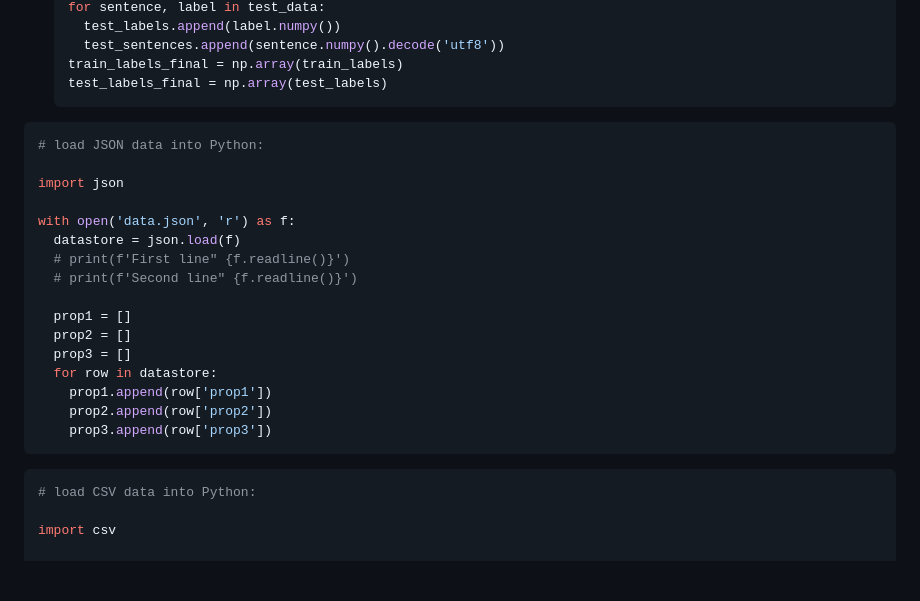
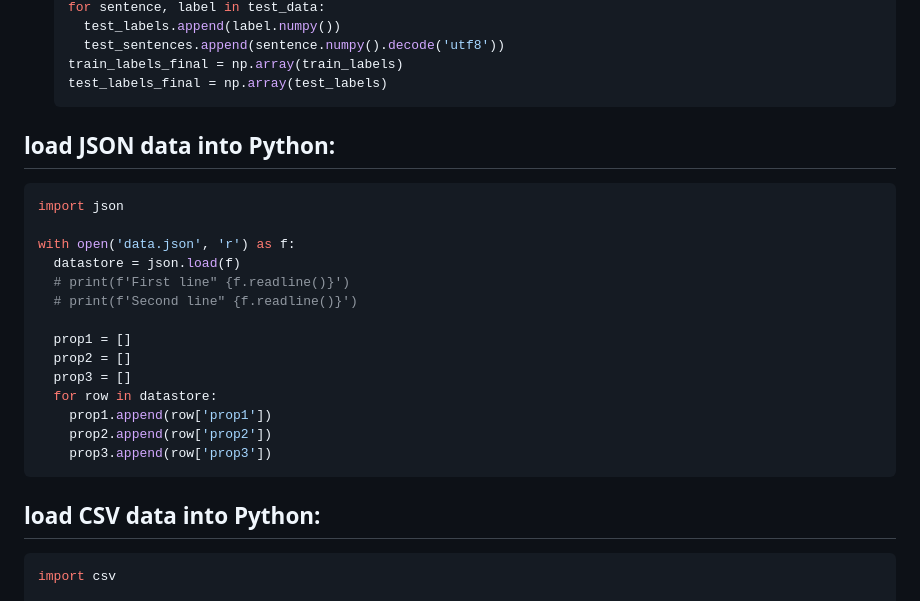
Before and after one commit to hchiam/learning-tf, a Markdown page: my_coursera_notes/C3.md, the part around the change printed below. Drawn GitHub-style; blank space fills up the shorter version.

````diff
--- a/my_coursera_notes/C3.md
+++ b/my_coursera_notes/C3.md
@@ -35,9 +35,9 @@
   test_labels_final = np.array(test_labels)
   ```
 
+## load JSON data into Python:
+
 ```py
-# load JSON data into Python:
-
 import json
 
 with open('data.json', 'r') as f:
@@ -54,9 +54,9 @@ with open('data.json', 'r') as f:
     prop3.append(row['prop3'])
 ```
 
+## load CSV data into Python:
+
 ```py
-# load CSV data into Python:
-
 import csv
 
 with open('data.csv', 'r') as f:
````
Also changed, not shown: other parts of my_coursera_notes/C3.md (+47 -1 lines).
